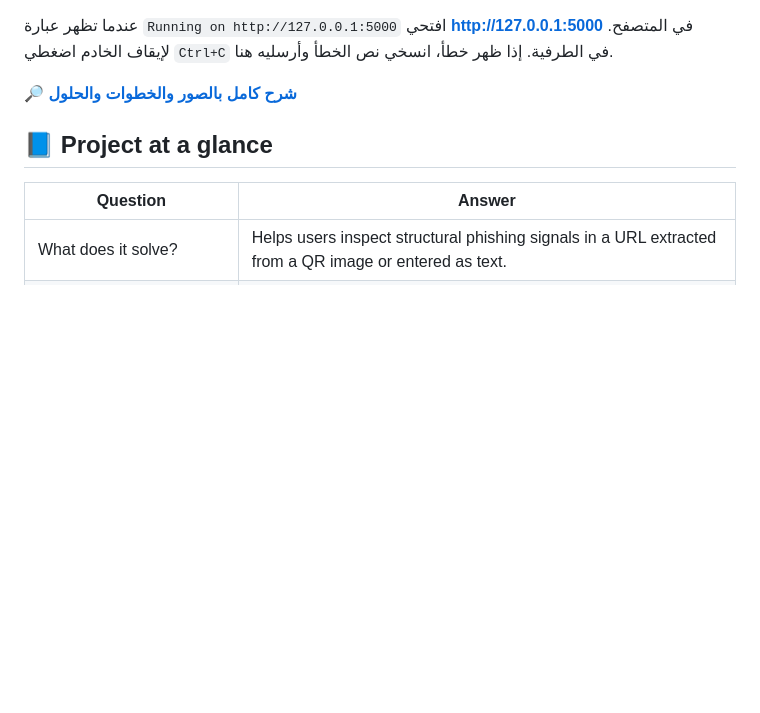
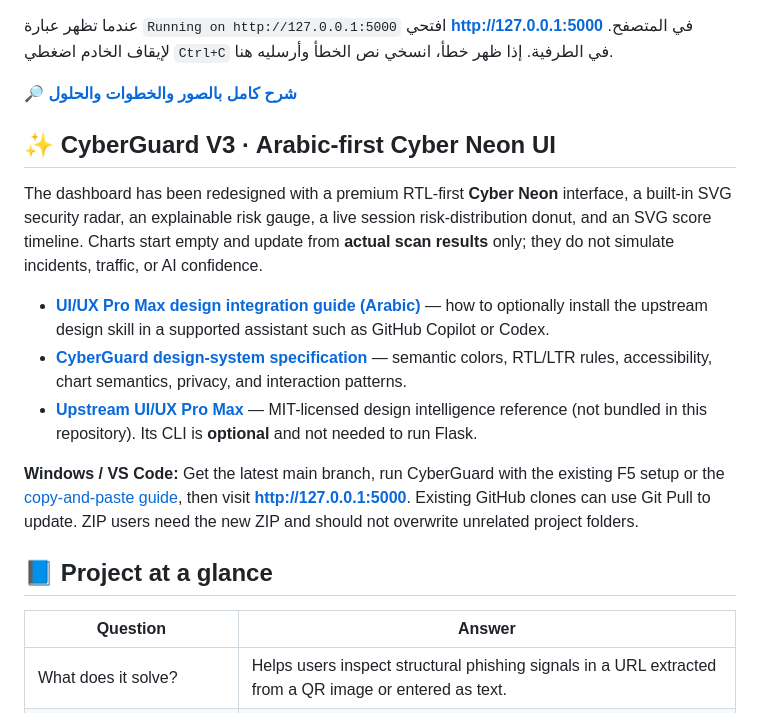
Before and after one commit to btsa123987-alt/CyberGuard, a Markdown page: README.md, the part around the change. Rendered like a GitHub page; blank space fills up the shorter version.

Commit message:
docs: explain v3 UX redesign and optional Pro Max skill install

```diff
--- a/README.md
+++ b/README.md
@@ -48,6 +48,16 @@ Write-Host 'CyberGuard is starting. Open http://127.0.0.1:5000' -ForegroundColor
 عندما تظهر عبارة `Running on http://127.0.0.1:5000` افتحي **http://127.0.0.1:5000** في المتصفح. لإيقاف الخادم اضغطي `Ctrl+C` في الطرفية. إذا ظهر خطأ، انسخي نص الخطأ وأرسليه هنا.
 
 **🔎 [شرح كامل بالصور والخطوات والحلول](docs/COPY_PASTE_RUN_AR.md)**
+
+## ✨ CyberGuard V3 · Arabic-first Cyber Neon UI
+
+The dashboard has been redesigned with a premium RTL-first **Cyber Neon** interface, a built-in SVG security radar, an explainable risk gauge, a live session risk-distribution donut, and an SVG score timeline. Charts start empty and update from **actual scan results** only; they do not simulate incidents, traffic, or AI confidence.
+
+- **[UI/UX Pro Max design integration guide (Arabic)](docs/UIUX_PRO_MAX_AR.md)** — how to optionally install the upstream design skill in a supported assistant such as GitHub Copilot or Codex.
+- **[CyberGuard design-system specification](design-system/cyberguard/MASTER.md)** — semantic colors, RTL/LTR rules, accessibility, chart semantics, privacy, and interaction patterns.
+- **[Upstream UI/UX Pro Max](https://github.com/nextlevelbuilder/ui-ux-pro-max-skill)** — MIT-licensed design intelligence reference (not bundled in this repository). Its CLI is **optional** and not needed to run Flask.
+
+**Windows / VS Code:** Get the latest main branch, run CyberGuard with the existing F5 setup or the [copy-and-paste guide](docs/COPY_PASTE_RUN_AR.md), then visit **http://127.0.0.1:5000**. Existing GitHub clones can use Git Pull to update. ZIP users need the new ZIP and should not overwrite unrelated project folders.
 
 ## 📘 Project at a glance
 
```
